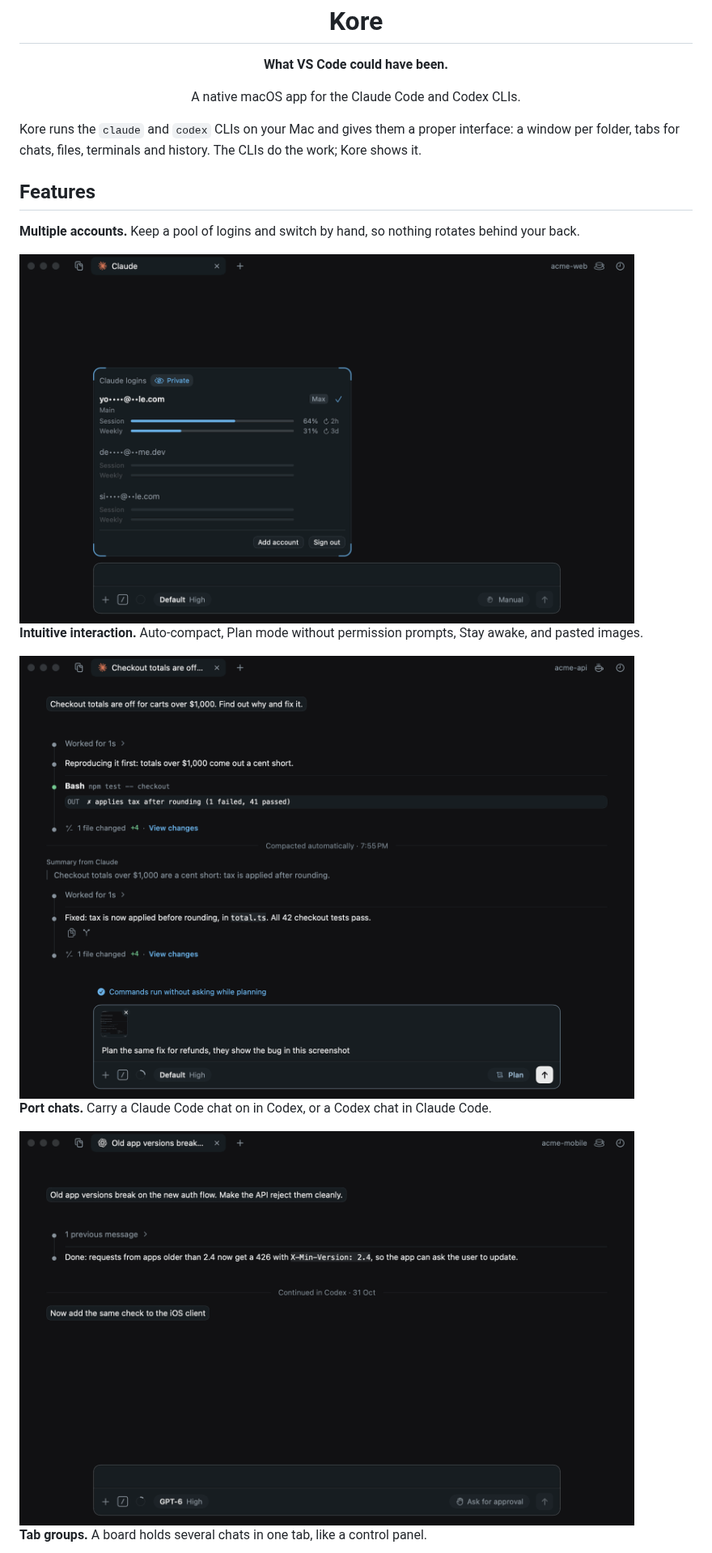
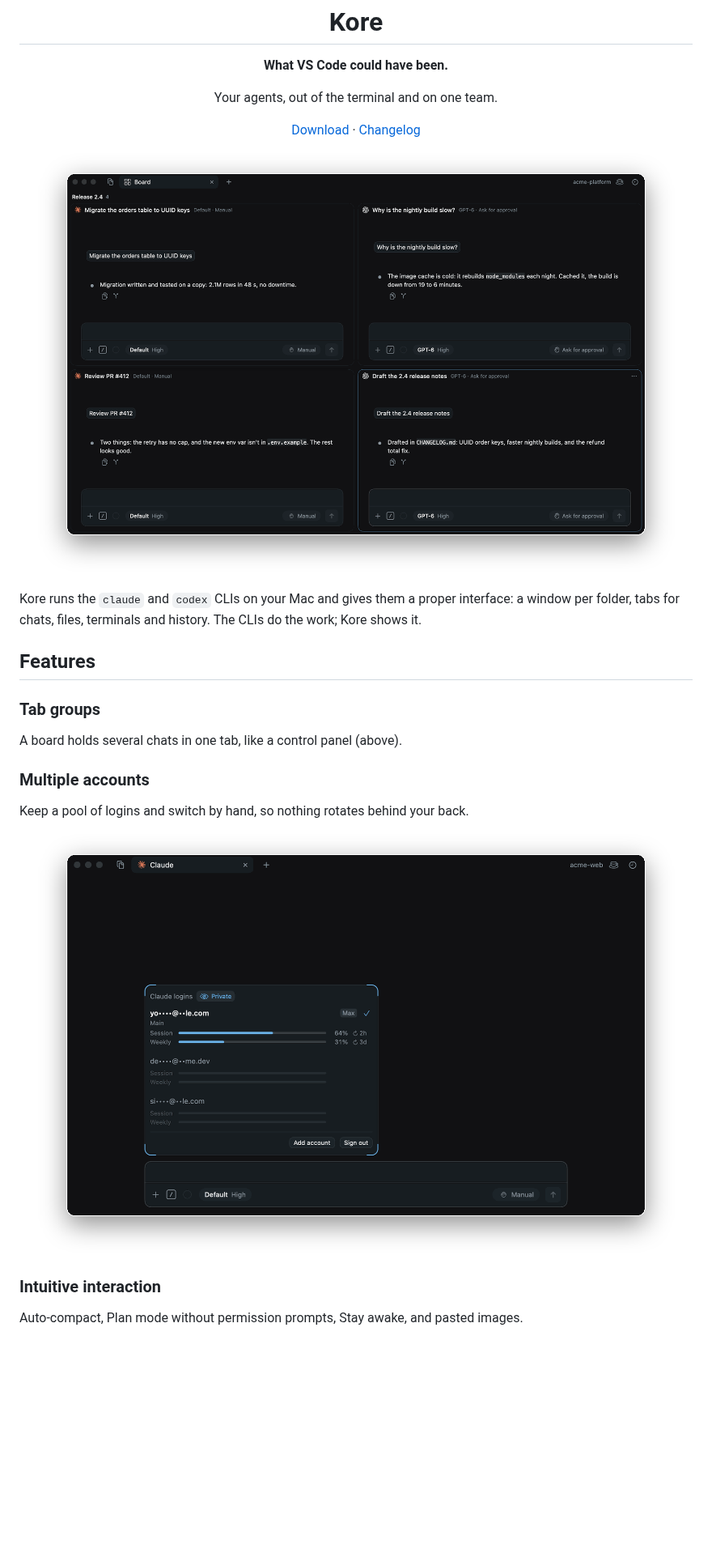
Before and after one commit to SoumilB7/kore, a Markdown page: README.md, the part around one of its changes. Shown at 81% size. Rendered like a GitHub page; pictures changed too: docs/images/accounts.png, docs/images/board.png, docs/images/flow.png; blank space fills up the shorter version.

Commit message:
readme hero n framed shots

```diff
--- a/README.md
+++ b/README.md
@@ -1,25 +1,27 @@
 <p align="center"><img src="Resources/kore-transition.svg" width="128" alt="Kore"></p>
 <h1 align="center">Kore</h1>
 <p align="center"><b>What VS Code could have been.</b></p>
-<p align="center">A native macOS app for the Claude Code and Codex CLIs.</p>
+<p align="center">Your agents, out of the terminal and on one team.</p>
+<p align="center"><a href="../../releases/latest">Download</a> · <a href="CHANGELOG.md">Changelog</a></p>
+
+<p align="center"><img src="docs/images/board.png" width="100%" alt="A board of four Claude Code and Codex chats in one tab"></p>
 
 Kore runs the `claude` and `codex` CLIs on your Mac and gives them a proper interface: a window
 per folder, tabs for chats, files, terminals and history. The CLIs do the work; Kore shows it.
 
 ## Features
 
-**Multiple accounts.** Keep a pool of logins and switch by hand, so nothing rotates behind your back.
+### Tab groups
 
-<img src="docs/images/accounts.png" width="760" alt="Account popup with three Claude logins, emails masked">
+A board holds several chats in one tab, like a control panel (above).
 
-**Intuitive interaction.** Auto-compact, Plan mode without permission prompts, Stay awake, and
-pasted images.
+### Multiple accounts
 
-<img src="docs/images/flow.png" width="760" alt="A chat after an automatic compaction, in Plan mode with a pasted screenshot">
+Keep a pool of logins and switch by hand, so nothing rotates behind your back.
 
-**Port chats.** Carry a Claude Code chat on in Codex, or a Codex chat in Claude Code.
+<p align="center"><img src="docs/images/accounts.png" width="100%" alt="Account popup with three Claude logins, emails masked"></p>
 
-<img src="docs/images/port.png" width="760" alt="A Claude Code chat continued in Codex">
+### Intuitive interaction
 
-**Tab groups.** A board holds several chats in one tab, like a control panel.
+Auto-compact, Plan mode without permission prompts, Stay awake, and pasted images.
 
```
Also changed, not shown: other parts of README.md (+7 -1 lines), CONTRIBUTING.md (+3 -0 lines), 3 other files.
